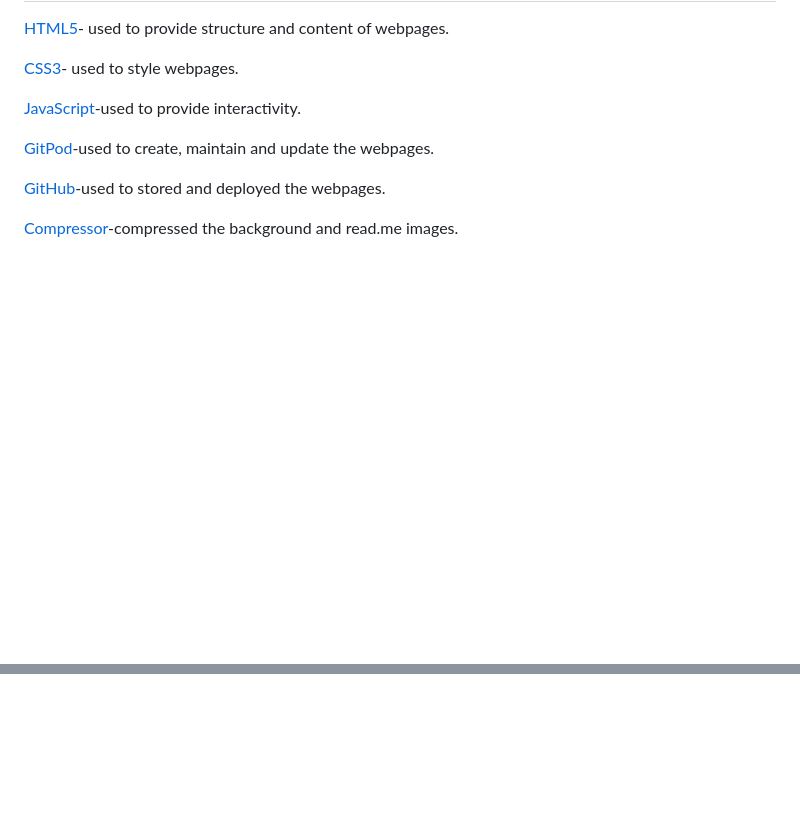
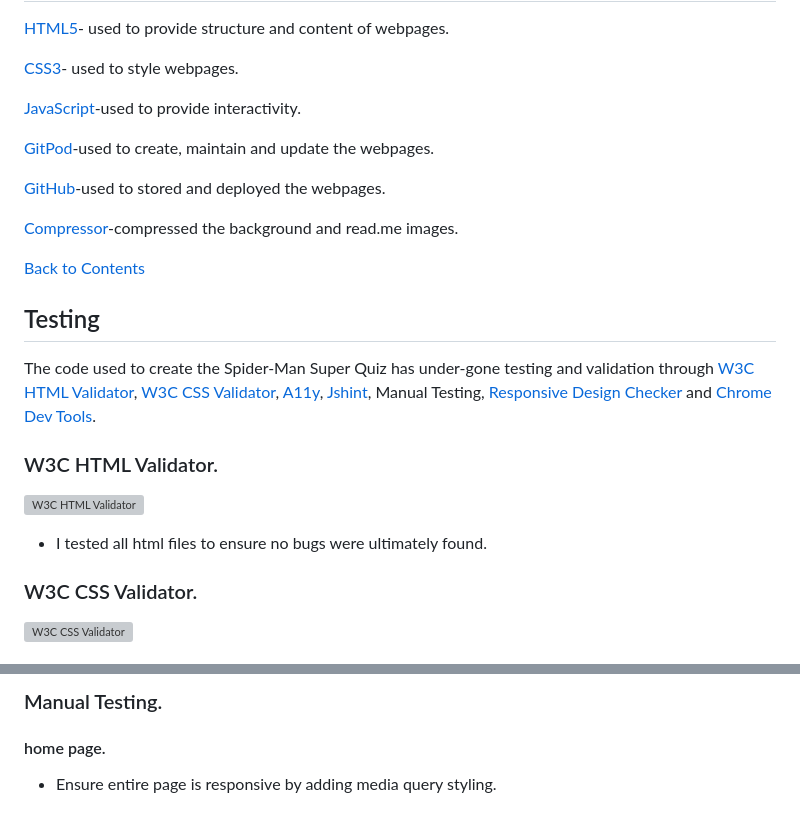
Before and after one commit to NaifatSelina/FridasEats, a Markdown page: README.md, 2 parts joined by grey strips. Drawn GitHub-style; blank space fills up the shorter version; grey boxes are pictures that could not be loaded.

Commit message:
Add testing sections to readme file with placeholder text to be updated later

```diff
--- a/README.md
+++ b/README.md
@@ -91,3 +91,17 @@ To design the Fridas’ Eats webpage I decided to use Balsamiq to create the des
 [GitHub](https://github.com/)-used to stored and deployed the webpages.
 
 [Compressor](https://compressor.io/)-compressed the background and read.me images.
+
+[Back to Contents](<#contents>)
+
+<!--testing-->
+## Testing
+The code used to create the Spider-Man Super Quiz has under-gone testing and validation through [W3C HTML Validator](https://validator.w3.org/), [W3C CSS Validator](https://jigsaw.w3.org/css-validator/#validate_by_input), [A11y](https://www.a11yproject.com/checklist/), [Jshint](https://jshint.com/), Manual Testing, [Responsive Design Checker](https://responsivedesignchecker.com/) and [Chrome Dev Tools](https://developer.chrome.com/docs/devtools/).
+
+### W3C HTML Validator.
+![W3C HTML Validator](assets/images/html%20valid.png)
+- I tested all html files to ensure no bugs were ultimately found.
+
+### W3C CSS Validator.
+![W3C CSS Validator](assets/images/css%20valid.png)
+
@@ -93,0 +124,3 @@ To design the Fridas’ Eats webpage I decided to use Balsamiq to create the des
+### Manual Testing.
+#### home page.
+- Ensure entire page is responsive by adding media query styling.
```
Also changed, not shown: other parts of README.md (+16 -0 lines).
